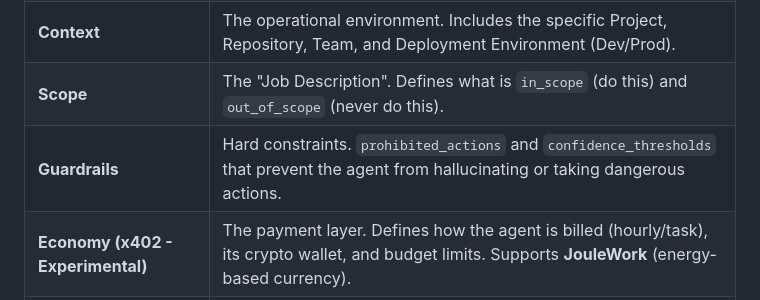
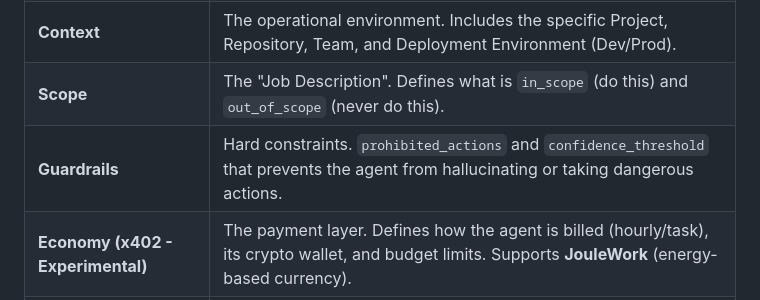
Before and after one commit to NosytLabs/employee-md, a Markdown page: README.md, the part around the change. GitHub-like rendering.

Commit message:
docs: fifth pass - fix typo 'confidence_thresholds' → 'confidence_threshold'

```diff
--- a/README.md
+++ b/README.md
@@ -70,7 +70,7 @@ Understanding the vocabulary of the Agentic Workforce:
 | **Mission** | The high-level purpose. Unlike specific tasks, the Mission guides the agent's long-term decision making and prioritization. |
 | **Context** | The operational environment. Includes the specific Project, Repository, Team, and Deployment Environment (Dev/Prod). |
 | **Scope** | The "Job Description". Defines what is `in_scope` (do this) and `out_of_scope` (never do this). |
-| **Guardrails** | Hard constraints. `prohibited_actions` and `confidence_thresholds` that prevent the agent from hallucinating or taking dangerous actions. |
+| **Guardrails** | Hard constraints. `prohibited_actions` and `confidence_threshold` that prevents the agent from hallucinating or taking dangerous actions. |
 | **Economy (x402 - Experimental)** | The payment layer. Defines how the agent is billed (hourly/task), its crypto wallet, and budget limits. Supports **JouleWork** (energy-based currency). |
 | **A2A (Agent-to-Agent)** | Protocols for how this agent talks to *other* agents. Includes discovery, message formats, and delegation rules. |
 | **MCP (Model Context Protocol)** | Standard for connecting AI agents to tools, data sources, and external systems. |
```
